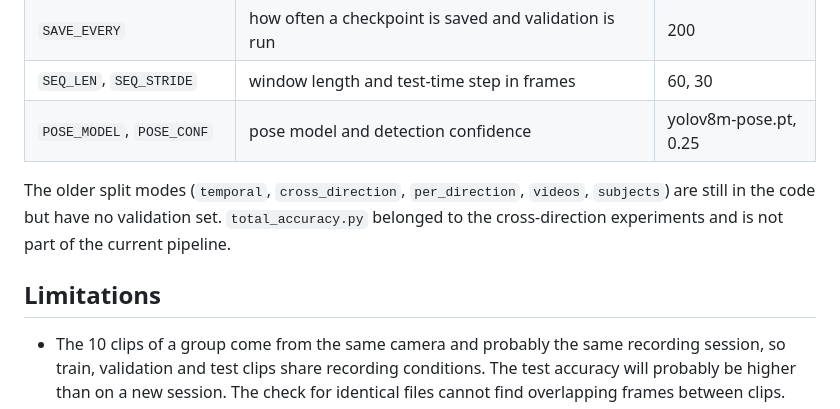
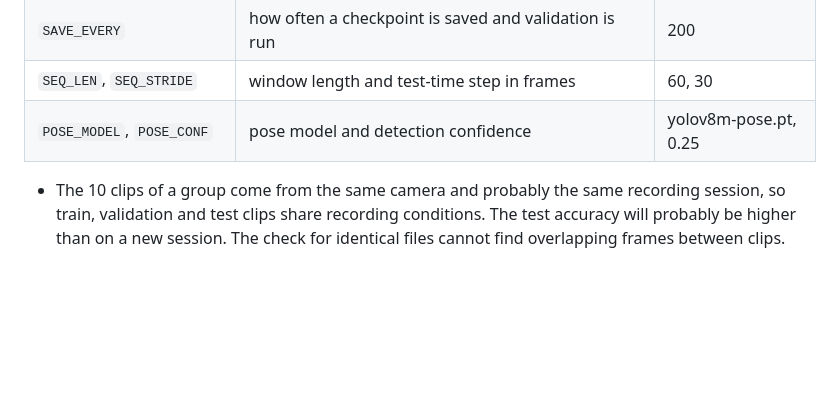
Before and after one commit to Gopichand241975/Gait-Vision_based_approach, a Markdown page: README.md, the part around the change. GitHub-like rendering; blank space fills up the shorter version.

```diff
--- a/README.md
+++ b/README.md
@@ -101,11 +101,7 @@ Macro averages are the plain mean over the subjects that occur in the test clips
 | `SEQ_LEN`, `SEQ_STRIDE` | window length and test-time step in frames | 60, 30 |
 | `POSE_MODEL`, `POSE_CONF` | pose model and detection confidence | yolov8m-pose.pt, 0.25 |
 
-The older split modes (`temporal`, `cross_direction`, `per_direction`, `videos`, `subjects`) are still in
-the code but have no validation set. `total_accuracy.py` belonged to the cross-direction experiments and
-is not part of the current pipeline.
 
-## Limitations
 
 - The 10 clips of a group come from the same camera and probably the same recording session, so train,
   validation and test clips share recording conditions. The test accuracy will probably be higher than on a
```
